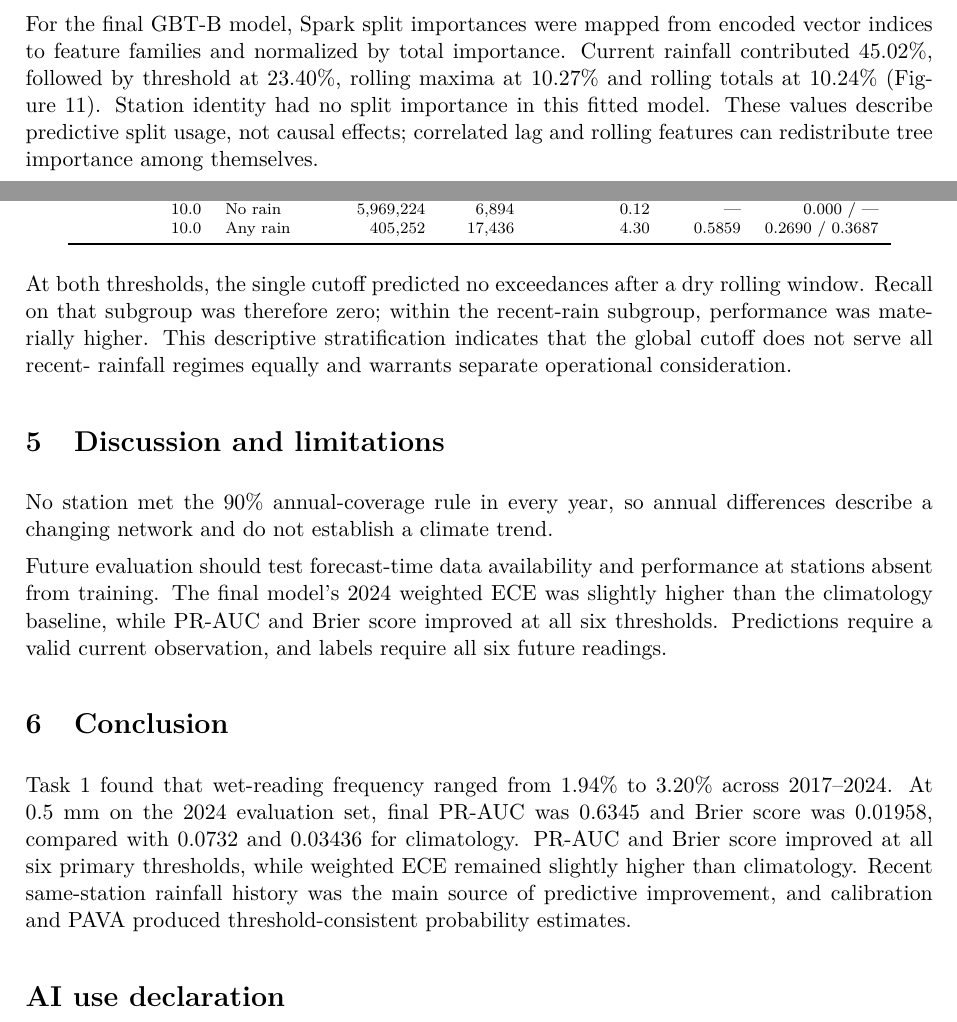
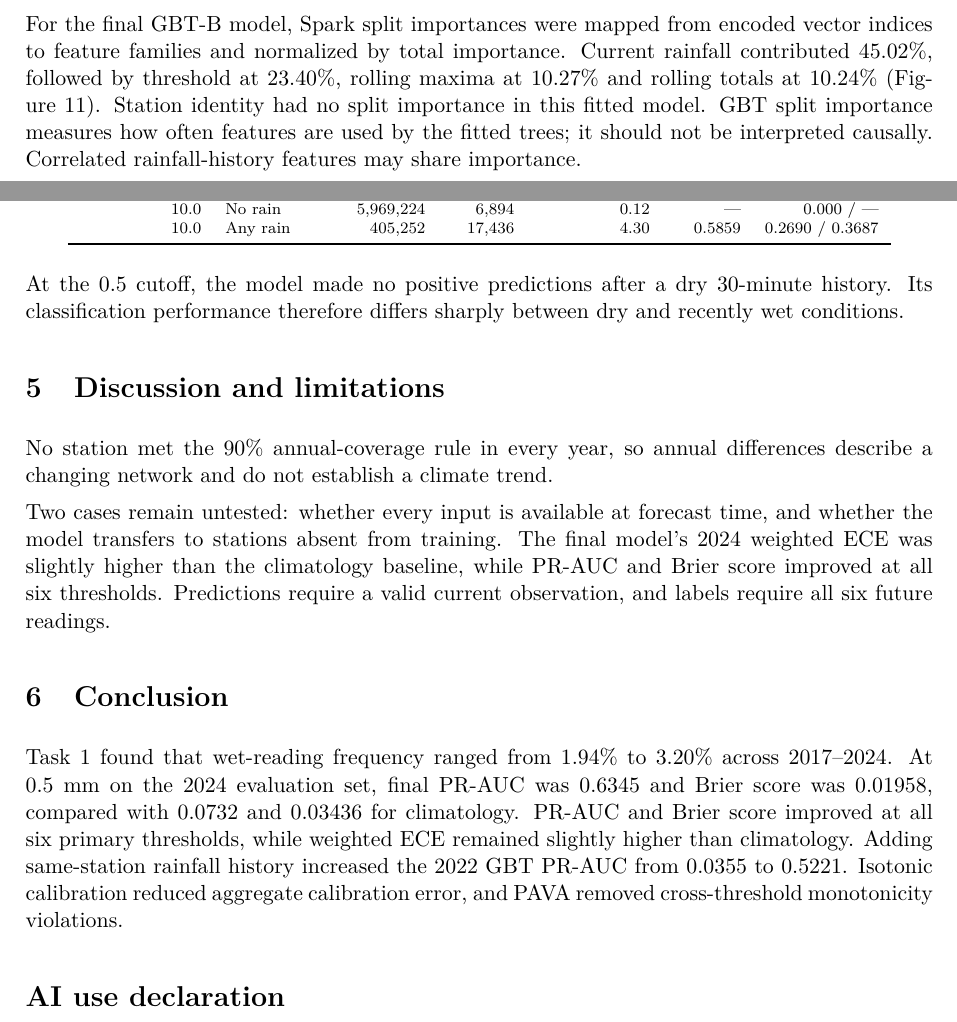
Before and after one commit to damminhtien/sg-rainfall-distributed-analysis-and-prediction, a LaTeX document (report/main.tex): two parts of pages 14 and 18 of 21, joined at a grey line, cut so that both start at the same text. Compiled offline with pdfLaTeX.

Commit message:
docs: revise report prose

```diff
--- a/report/main.tex
+++ b/report/main.tex
@@ -683,9 +679,10 @@ For the final GBT-B model, Spark split importances were mapped from encoded
 vector indices to feature families and normalized by total importance.
 Current rainfall contributed 45.02\%, followed by threshold at 23.40\%,
 rolling maxima at 10.27\% and rolling totals at 10.24\% (Figure~\ref{fig:feature-family}).
-Station identity had no split importance in this fitted model. These values
-describe predictive split usage, not causal effects; correlated lag and
-rolling features can redistribute tree importance among themselves.
+Station identity had no split importance in this fitted model. GBT split
+importance measures how often features are used by the fitted trees; it should
+not be interpreted causally. Correlated rainfall-history features may share
+importance.
 
 \begin{figure}[htbp]
 \centering
@@ -848,19 +845,17 @@ Precision & Recall / F1 \\
 \end{tabular}
 \end{table}
 
-At both thresholds, the single cutoff predicted no exceedances after a dry
-rolling window. Recall on that subgroup was therefore zero; within the
-recent-rain subgroup, performance was materially higher. This descriptive
-stratification indicates that the global cutoff does not serve all recent-
-rainfall regimes equally and warrants separate operational consideration.
+At the 0.5 cutoff, the model made no positive predictions after a dry 30-minute
+history. Its classification performance therefore differs sharply between
+dry and recently wet conditions.
 
 \section{Discussion and limitations}
 No station met the 90\% annual-coverage rule in every year, so annual
 differences describe a changing network and do not establish a climate trend.
 
-Future evaluation should test forecast-time data availability and performance
-at stations absent from training. The final model's 2024 weighted ECE was
-slightly higher than the
+Two cases remain untested: whether every input is available at forecast time,
+and whether the model transfers to stations absent from training. The final
+model's 2024 weighted ECE was slightly higher than the
 climatology baseline, while PR-AUC and Brier score improved at all six
 thresholds. Predictions require a valid current observation, and labels require
 all six future readings.
@@ -871,9 +866,10 @@ Task 1 found that wet-reading frequency ranged from 1.94\% to 3.20\% across
 At 0.5~mm on the 2024 evaluation set, final PR-AUC was 0.6345 and Brier score
 was 0.01958, compared with 0.0732 and 0.03436 for climatology. PR-AUC and
 Brier score improved at all six primary thresholds, while weighted ECE
-remained slightly higher than climatology. Recent same-station rainfall
-history was the main source of predictive improvement, and calibration and
-PAVA produced threshold-consistent probability estimates.
+remained slightly higher than climatology. Adding same-station rainfall
+history increased the 2022 GBT PR-AUC from 0.0355 to 0.5221. Isotonic
+calibration reduced aggregate calibration error, and PAVA removed
+cross-threshold monotonicity violations.
 
 \section*{AI use declaration}
 \addcontentsline{toc}{section}{AI use declaration}
```
Also changed, not shown: report/main.tex (24 more changed lines).
